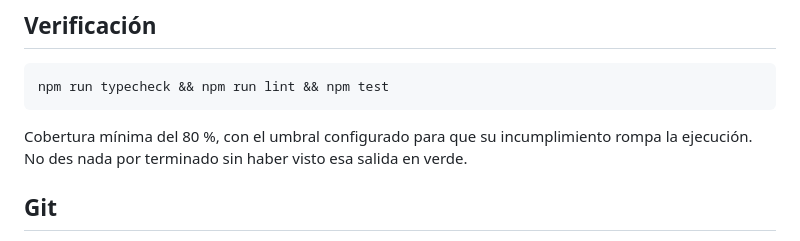
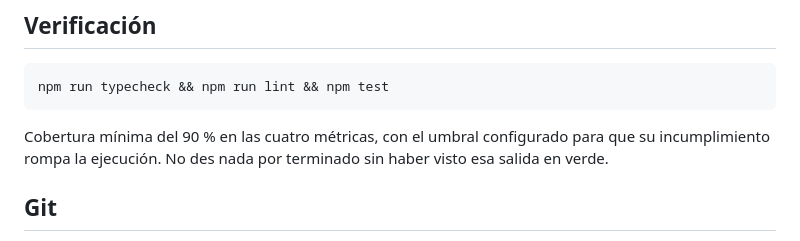
Before and after one commit to ctrl-backandwhite/app-mobile, a Markdown page: AGENTS.md, the part around the change. Rendered like a GitHub page.

Commit message:
docs(mobile): corregir la cobertura mínima documentada (90%)

````diff
--- a/AGENTS.md
+++ b/AGENTS.md
@@ -77,7 +77,7 @@ Requiere `MOBILE_OAUTH_CALLBACK_URL` en el backend, con el mismo valor que el `s
 npm run typecheck && npm run lint && npm test
 ```
 
-Cobertura mínima del 80 %, con el umbral configurado para que su incumplimiento rompa la ejecución.
+Cobertura mínima del 90 % en las cuatro métricas, con el umbral configurado para que su incumplimiento rompa la ejecución.
 No des nada por terminado sin haber visto esa salida en verde.
 
 ## Git
````
